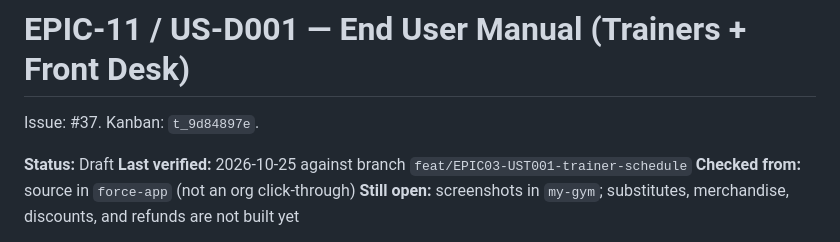
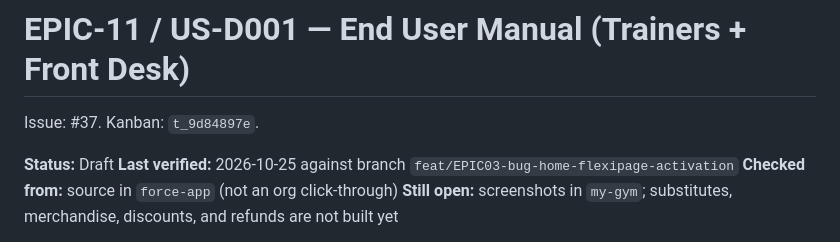
Before and after one commit to chicken-tights-labs/sf-headless-crm, a Markdown page: docs/EPIC-11_D001_End_User_Manual.md, the part around the change. Drawn GitHub-style.

```diff
--- a/docs/EPIC-11_D001_End_User_Manual.md
+++ b/docs/EPIC-11_D001_End_User_Manual.md
@@ -3,7 +3,7 @@
 Issue: #37. Kanban: `t_9d84897e`.
 
 **Status:** Draft
-**Last verified:** 2026-10-25 against branch `feat/EPIC03-UST001-trainer-schedule`
+**Last verified:** 2026-10-25 against branch `feat/EPIC03-bug-home-flexipage-activation`
 **Checked from:** source in `force-app` (not an org click-through)
 **Still open:** screenshots in `my-gym`; substitutes, merchandise, discounts, and refunds are not built yet
 
```
